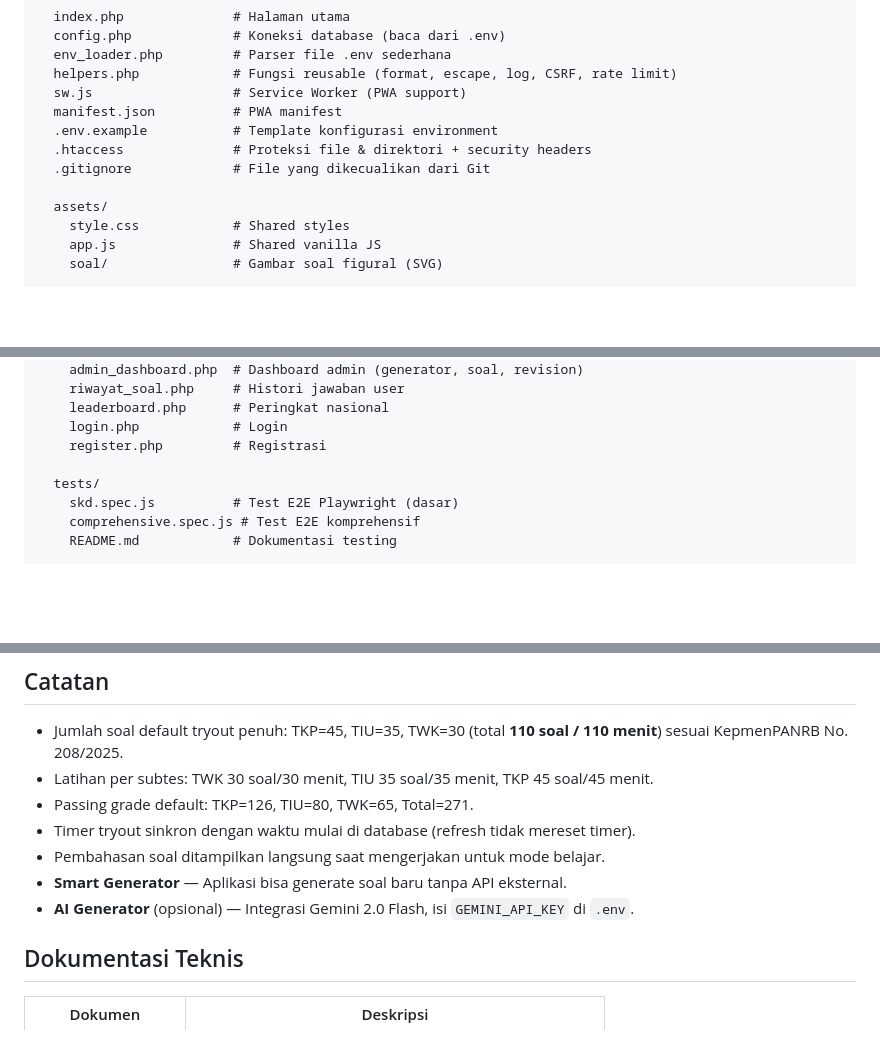
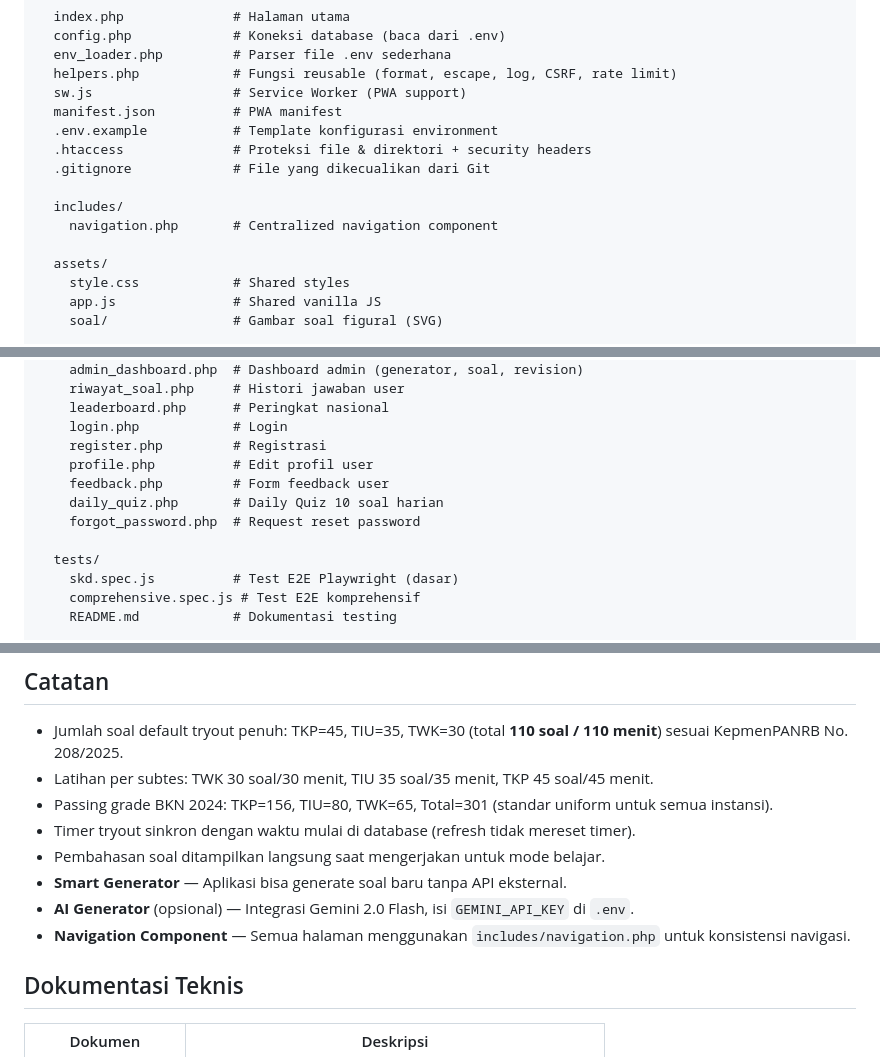
Before and after one commit to 82080038/permen, a Markdown page: README.md, 3 parts joined by grey strips. Drawn GitHub-style; blank space fills up the shorter version.

Commit message:
docs: Update README.md with navigation component and new pages

```diff
--- a/README.md
+++ b/README.md
@@ -88,6 +88,9 @@ Buka browser: `http://localhost/permen/`
   .htaccess              # Proteksi file & direktori + security headers
   .gitignore             # File yang dikecualikan dari Git
 
+  includes/
+    navigation.php       # Centralized navigation component
+
   assets/
     style.css            # Shared styles
     app.js               # Shared vanilla JS
@@ -132,6 +135,10 @@ Buka browser: `http://localhost/permen/`
     leaderboard.php      # Peringkat nasional
     login.php            # Login
     register.php         # Registrasi
+    profile.php          # Edit profil user
+    feedback.php         # Form feedback user
+    daily_quiz.php       # Daily Quiz 10 soal harian
+    forgot_password.php  # Request reset password
 
   tests/
     skd.spec.js          # Test E2E Playwright (dasar)
@@ -176,11 +183,12 @@ Lihat `tests/README.md` untuk detail lebih lanjut.
 ## Catatan
 - Jumlah soal default tryout penuh: TKP=45, TIU=35, TWK=30 (total **110 soal / 110 menit**) sesuai KepmenPANRB No. 208/2025.
 - Latihan per subtes: TWK 30 soal/30 menit, TIU 35 soal/35 menit, TKP 45 soal/45 menit.
-- Passing grade default: TKP=126, TIU=80, TWK=65, Total=271.
+- Passing grade BKN 2024: TKP=156, TIU=80, TWK=65, Total=301 (standar uniform untuk semua instansi).
 - Timer tryout sinkron dengan waktu mulai di database (refresh tidak mereset timer).
 - Pembahasan soal ditampilkan langsung saat mengerjakan untuk mode belajar.
 - **Smart Generator** — Aplikasi bisa generate soal baru tanpa API eksternal.
 - **AI Generator** (opsional) — Integrasi Gemini 2.0 Flash, isi `GEMINI_API_KEY` di `.env`.
+- **Navigation Component** — Semua halaman menggunakan `includes/navigation.php` untuk konsistensi navigasi.
 
 ## Dokumentasi Teknis
 
```
